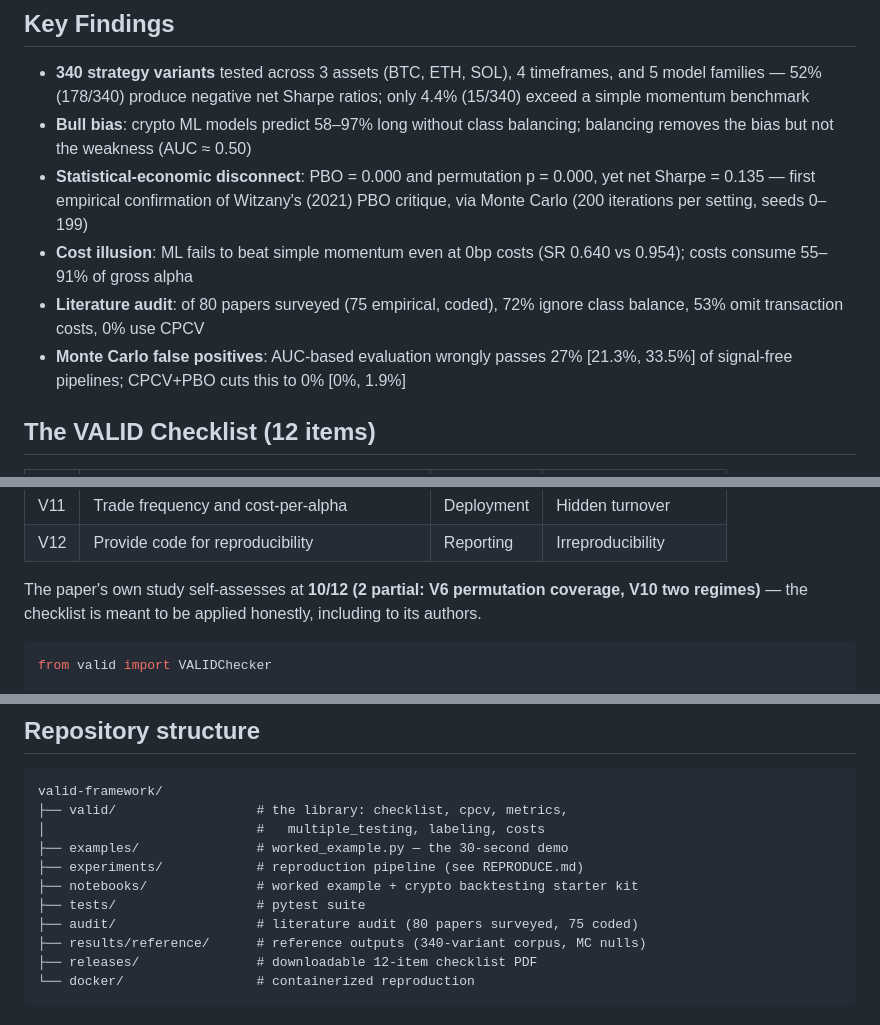
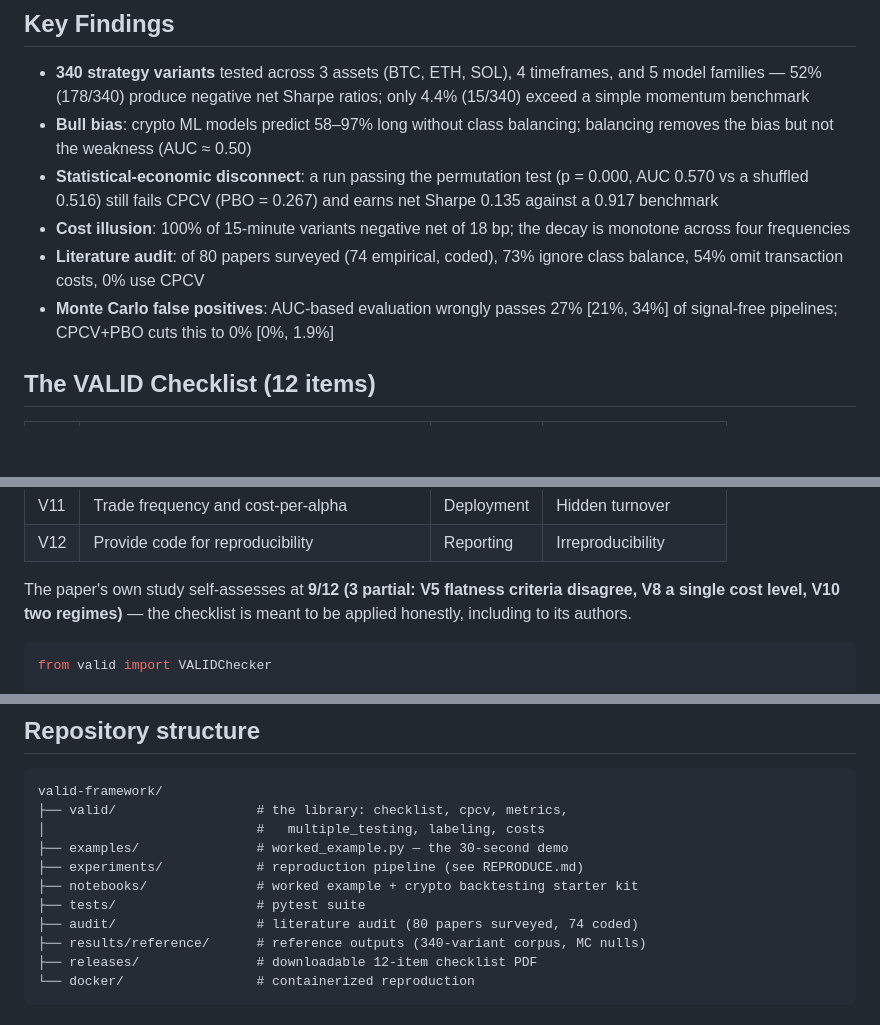
Before and after one commit to orcajae/valid-framework, a Markdown page: README.md, 3 parts joined by grey strips. GitHub-like rendering; blank space fills up the shorter version.

Commit message:
docs: readme numbers to n=74 canon
The README was the last surface still printing retracted figures, and it is the
first thing a visitor reads. Three of them had been withdrawn from the papers
themselves: the cost claim built on a random-signal placeholder (SR 0.640 vs
0.954, "costs consume 55-91% of gross alpha"), the statistical-economic case
study composited from two runs ("PBO = 0.000 ... yet net Sharpe = 0.135"), and
"first empirical confirmation of Witzany's PBO critique", withdrawn when the
source file's own verdict turned out to read NOT FLAT.

They are replaced by what the artifacts support: the measured frequency ladder,
the single order-flow run that passes the permutation test and fails CPCV at
PBO 0.267, and the audit at its corrected denominator. The self-assessment line
goes to 9/12 with V5, V8 and V10 named, matching the papers.

````diff
--- a/README.md
+++ b/README.md
@@ -42,15 +42,15 @@ Finance (KDD-MLF 2026)**, Jeju, August 2026.
   ratios; only 4.4% (15/340) exceed a simple momentum benchmark
 - **Bull bias**: crypto ML models predict 58–97% long without class balancing;
   balancing removes the bias but not the weakness (AUC ≈ 0.50)
-- **Statistical-economic disconnect**: PBO = 0.000 and permutation p = 0.000,
-  yet net Sharpe = 0.135 — first empirical confirmation of Witzany's (2021)
-  PBO critique, via Monte Carlo (200 iterations per setting, seeds 0–199)
-- **Cost illusion**: ML fails to beat simple momentum even at 0bp costs
-  (SR 0.640 vs 0.954); costs consume 55–91% of gross alpha
-- **Literature audit**: of 80 papers surveyed (75 empirical, coded), 72%
-  ignore class balance, 53% omit transaction costs, 0% use CPCV
+- **Statistical-economic disconnect**: a run passing the permutation test
+  (p = 0.000, AUC 0.570 vs a shuffled 0.516) still fails CPCV (PBO = 0.267)
+  and earns net Sharpe 0.135 against a 0.917 benchmark
+- **Cost illusion**: 100% of 15-minute variants negative net of 18 bp; the
+  decay is monotone across four frequencies
+- **Literature audit**: of 80 papers surveyed (74 empirical, coded), 73%
+  ignore class balance, 54% omit transaction costs, 0% use CPCV
 - **Monte Carlo false positives**: AUC-based evaluation wrongly passes 27%
-  [21.3%, 33.5%] of signal-free pipelines; CPCV+PBO cuts this to 0% [0%, 1.9%]
+  [21%, 34%] of signal-free pipelines; CPCV+PBO cuts this to 0% [0%, 1.9%]
 
 ## The VALID Checklist (12 items)
 
@@ -69,9 +69,9 @@ Finance (KDD-MLF 2026)**, Jeju, August 2026.
 | V11 | Trade frequency and cost-per-alpha | Deployment | Hidden turnover |
 | V12 | Provide code for reproducibility | Reporting | Irreproducibility |
 
-The paper's own study self-assesses at **10/12 (2 partial: V6 permutation
-coverage, V10 two regimes)** — the checklist is meant to be applied honestly,
-including to its authors.
+The paper's own study self-assesses at **9/12 (3 partial: V5 flatness criteria
+disagree, V8 a single cost level, V10 two regimes)** — the checklist is meant
+to be applied honestly, including to its authors.
 
 ```python
 from valid import VALIDChecker
@@ -125,7 +125,7 @@ valid-framework/
 ├── experiments/            # reproduction pipeline (see REPRODUCE.md)
 ├── notebooks/              # worked example + crypto backtesting starter kit
 ├── tests/                  # pytest suite
-├── audit/                  # literature audit (80 papers surveyed, 75 coded)
+├── audit/                  # literature audit (80 papers surveyed, 74 coded)
 ├── results/reference/      # reference outputs (340-variant corpus, MC nulls)
 ├── releases/               # downloadable 12-item checklist PDF
 └── docker/                 # containerized reproduction
````
